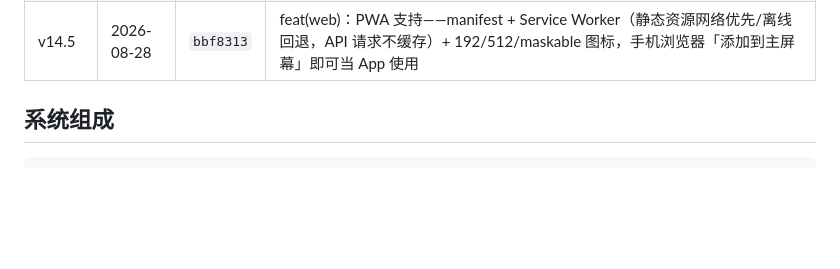
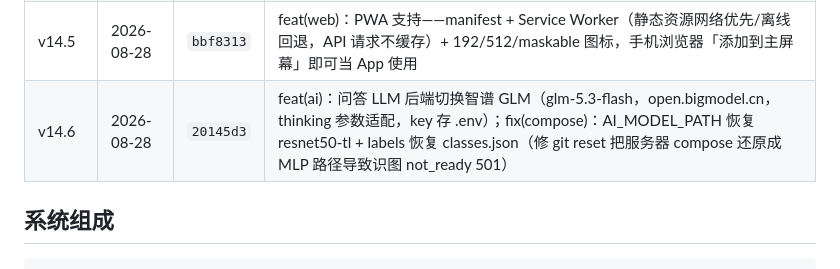
Before and after one commit to bbrandaw24/-4.1, a Markdown page: README.md, the part around the change. Rendered like a GitHub page; blank space fills up the shorter version.

Commit message:
docs(readme): 版本表追加 v14.6 (GLM 接入 + 识图修复)

```diff
--- a/README.md
+++ b/README.md
@@ -98,6 +98,7 @@
 | v14.3 | 2026-08-28 | `f0cb07c` | fix(web)：网关模式请求修复——requestAI 补 /ai 前缀、健康探测改 /api/v1/system/status 并兼容 ready 状态、device-page 空元素保护（修复上传/识别无响应与页面报错） |
 | v14.4 | 2026-08-28 | `27f5b04` | feat(web)：上传图片完整组件——多选批量（PNG/JPG/JPEG，≤5MiB，≤9 张）、缩略图预览网格、逐张进度条 + 全局 N/M 进度、格式/大小校验与友好提示、失败重试/删除、键盘可操作与 aria 无障碍、每张上传成功自动草莓识别 |
 | v14.5 | 2026-08-28 | `bbf8313` | feat(web)：PWA 支持——manifest + Service Worker（静态资源网络优先/离线回退，API 请求不缓存）+ 192/512/maskable 图标，手机浏览器「添加到主屏幕」即可当 App 使用 |
+| v14.6 | 2026-08-28 | `20145d3` | feat(ai)：问答 LLM 后端切换智谱 GLM（glm-5.3-flash，open.bigmodel.cn，thinking 参数适配，key 存 .env）；fix(compose)：AI_MODEL_PATH 恢复 resnet50-tl + labels 恢复 classes.json（修 git reset 把服务器 compose 还原成 MLP 路径导致识图 not_ready 501） |
 
 ## 系统组成
 
```
